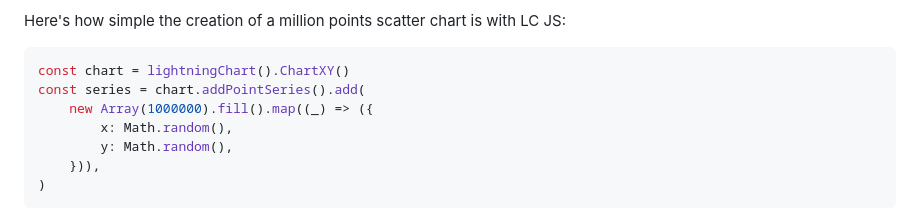
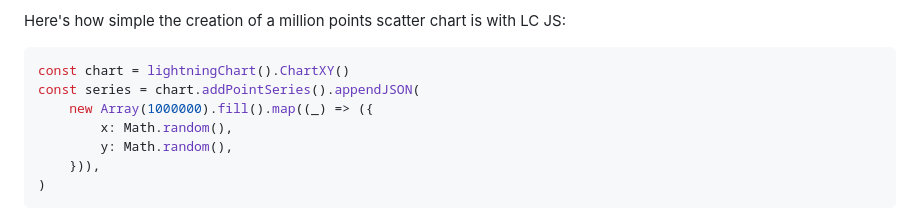
Before and after one commit to Lightning-Chart/lcjs-example-0016-largeScatterChartXY, a Markdown page: README.md, the part around one of its changes. Rendered like a GitHub page.

````diff
--- a/README.md
+++ b/README.md
@@ -31,7 +31,7 @@ Here's how simple the creation of a million points scatter chart is with LC JS:
 
 ```js
 const chart = lightningChart().ChartXY()
-const series = chart.addPointSeries().add(
+const series = chart.addPointSeries().appendJSON(
     new Array(1000000).fill().map((_) => ({
         x: Math.random(),
         y: Math.random(),
````
Also changed, not shown: other parts of README.md (+8 -8 lines).
